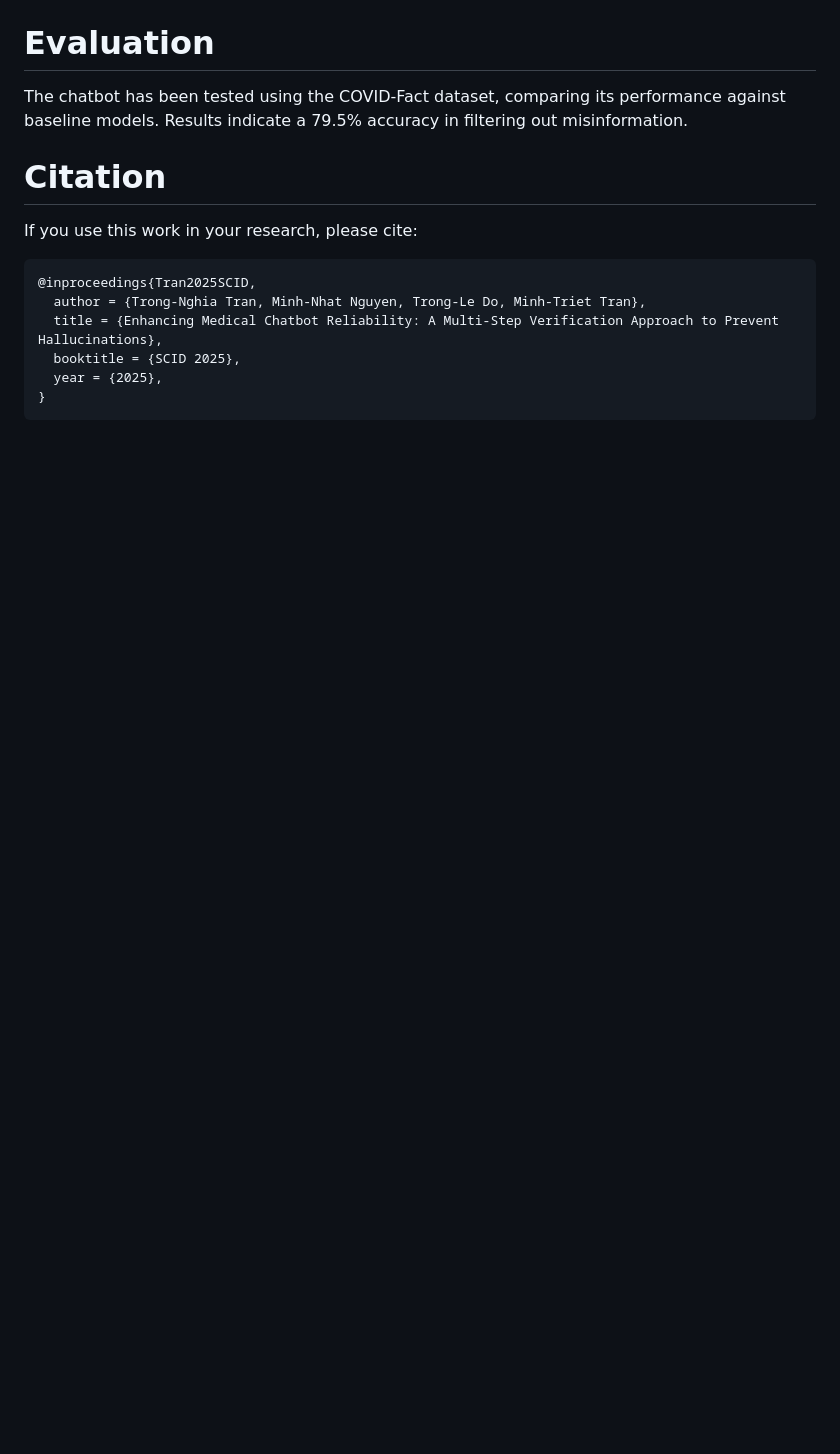
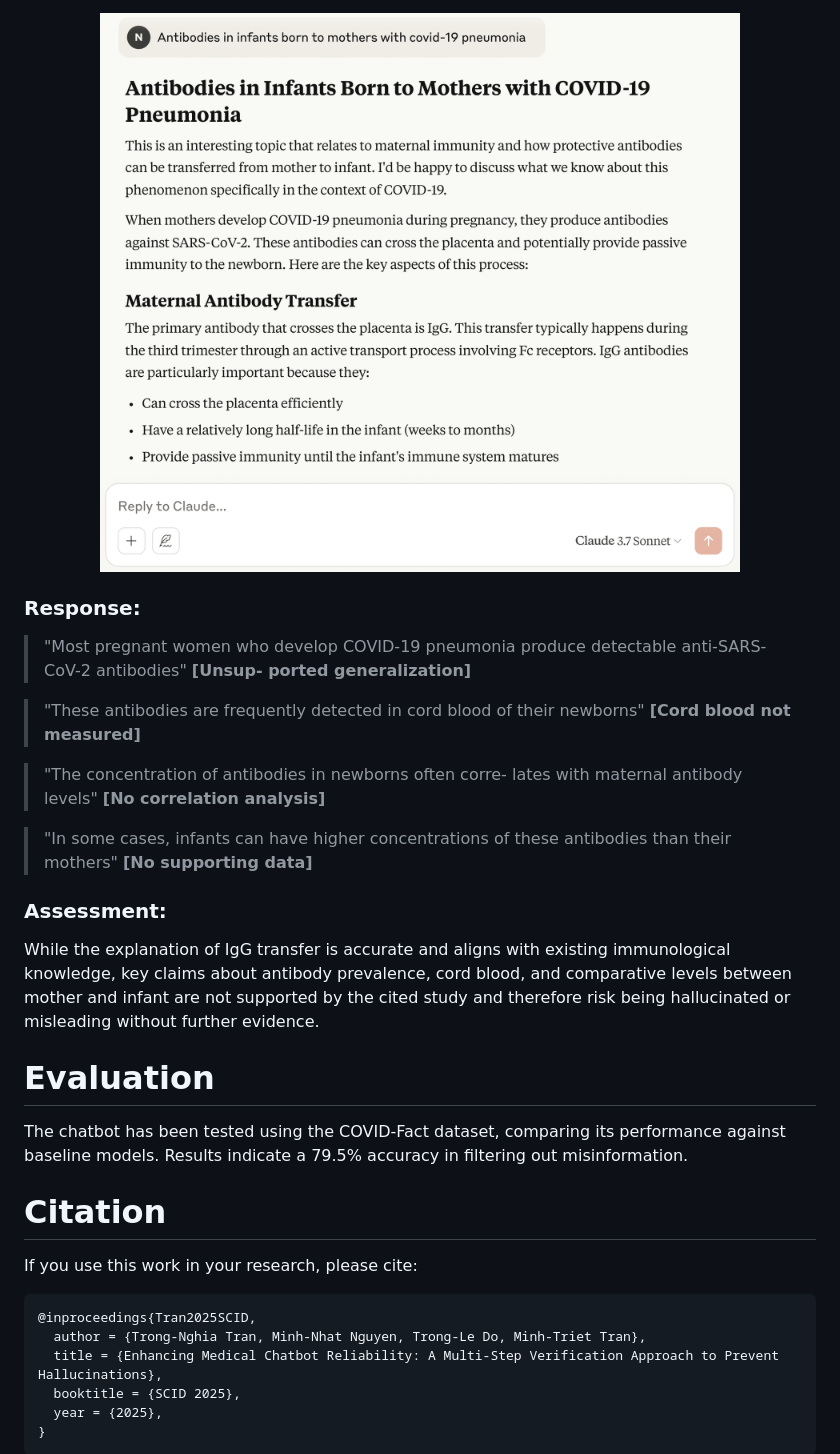
Before and after one commit to TranTrongNghia3008/SCID2025, a Markdown page: README.md, the part around the change printed below. Rendered like a GitHub page; pictures changed too: chatbot answer 1 final-1.png (added); blank space fills up the shorter version.

```diff
--- a/README.md
+++ b/README.md
@@ -65,3 +96,25 @@ Please refer to this [Colab link](https://colab.research.google.com/drive/1cTo0M
+<center>
+<img
+    src="chatbot answer 1 final-1.png"
+>
+</center>
+
+### Response:
+> "Most pregnant women who develop COVID-19 pneumonia
+produce detectable anti-SARS-CoV-2 antibodies" **[Unsup-
+ported generalization]**
+
+> "These antibodies are frequently detected in cord blood of their newborns" **[Cord blood not measured]**
+
+> "The concentration of antibodies in newborns often corre-
+lates with maternal antibody levels" **[No correlation analysis]**
+
+> "In some cases, infants can have higher concentrations of
+these antibodies than their mothers" **[No supporting data]**
+
+### Assessment:
+While the explanation of IgG transfer is accurate and aligns with existing immunological knowledge, key claims about antibody prevalence, cord blood, and comparative levels between mother and infant are not supported by the cited study and therefore risk being hallucinated or misleading without further evidence.
+
 # Evaluation
 
 The chatbot has been tested using the COVID-Fact dataset, comparing its performance against baseline models. Results indicate a 79.5% accuracy in filtering out misinformation.
```
Also changed, not shown: other parts of README.md (+31 -0 lines), chatbot's  answer 2 final-1.png (added).
